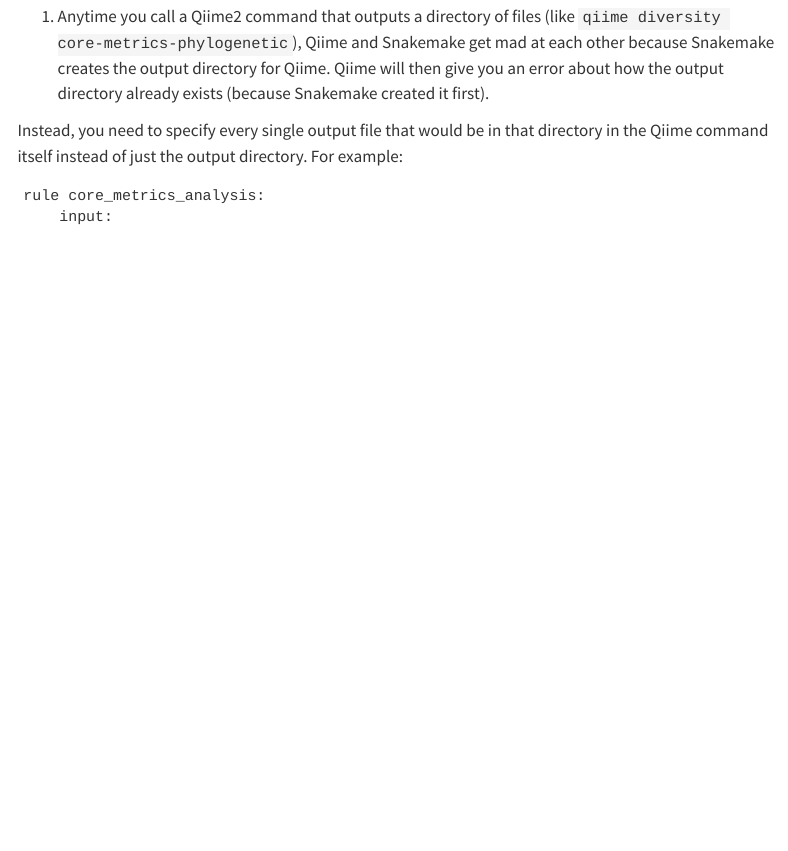
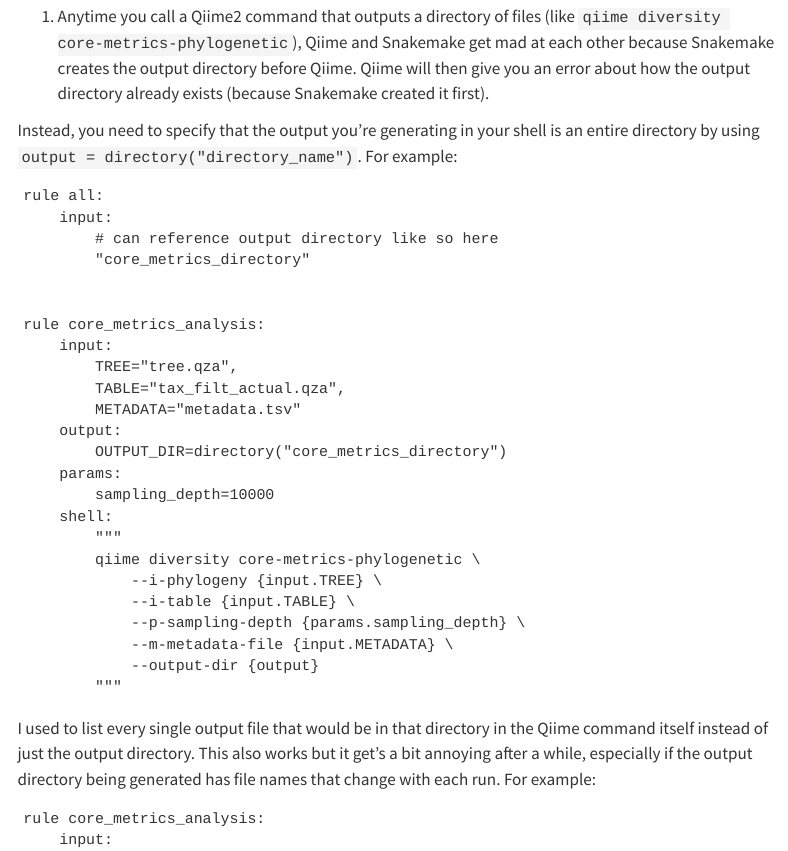
Before and after one commit to sterrettJD/Effective-Snakemake-HPC, a Quarto document (quarto/Qiime2-Applications.qmd): the page in a window 1100 px wide, from 1900 px down. Rendered offline with R 4.5, knitr and Pandoc in place of Quarto, with nearby package versions; menus at the side of the page are left out.

Commit message:
last minute changes to qiime applications page

````diff
--- a/quarto/Qiime2-Applications.qmd
+++ b/quarto/Qiime2-Applications.qmd
@@ -76,9 +76,39 @@
 Both Qiime2 and Snakemake are notoriously known for being picky about the little things (i.e. did you have an extra space that you forgot about after one of your commands and now you have a really unhelpful error message?) and sometimes the combination of the two can be incredibly frustrating.
 
 ## Things I've had to learn the hard way:
-1. Anytime you call a Qiime2 command that outputs a directory of files (like `qiime diversity core-metrics-phylogenetic`), Qiime and Snakemake get mad at each other because Snakemake creates the output directory for Qiime. Qiime will then give you an error about how the output directory already exists (because Snakemake created it first).
+1. Anytime you call a Qiime2 command that outputs a directory of files (like `qiime diversity core-metrics-phylogenetic`), Qiime and Snakemake get mad at each other because Snakemake creates the output directory before Qiime. Qiime will then give you an error about how the output directory already exists (because Snakemake created it first).
 
-Instead, you need to specify every single output file that would be in that directory in the Qiime command itself instead of just the output directory. For example:
+Instead, you need to specify that the output you're generating in your shell is an entire directory by using `output = directory("directory_name")`. For example:
+
+```snakemake
+rule all:
+    input:
+        # can reference output directory like so here
+        "core_metrics_directory"
+
+
+rule core_metrics_analysis:
+    input:
+        TREE="tree.qza",
+        TABLE="tax_filt_actual.qza",
+        METADATA="metadata.tsv"
+    output:
+        OUTPUT_DIR=directory("core_metrics_directory")
+    params:
+        sampling_depth=10000
+    shell:
+        """
+        qiime diversity core-metrics-phylogenetic \
+            --i-phylogeny {input.TREE} \
+            --i-table {input.TABLE} \
+            --p-sampling-depth {params.sampling_depth} \
+            --m-metadata-file {input.METADATA} \
+            --output-dir {output}
+        """
+
+```
+
+I used to list every single output file that would be in that directory in the Qiime command itself instead of just the output directory. This also works but it get's a bit annoying after a while, especially if the output directory being generated has file names that change with each run. For example:
 
 ```snakemake
 rule core_metrics_analysis:
````
